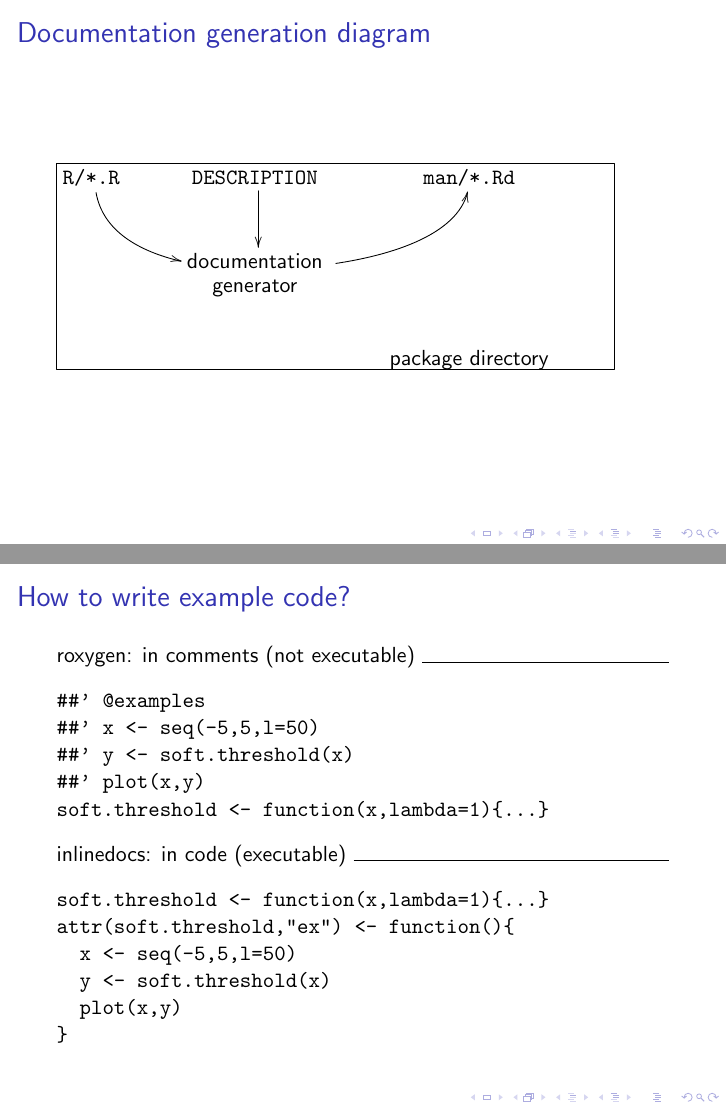
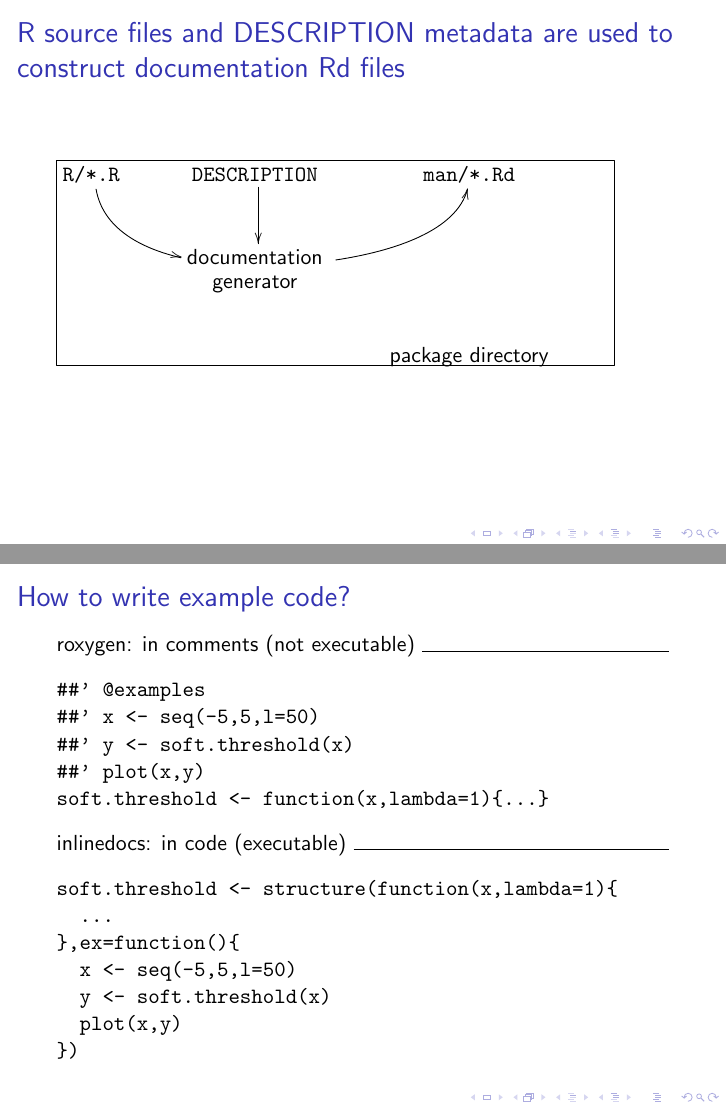
Before and after one commit to rforge/inlinedocs, LaTeX slides (tex/2011-06-09-ibl/2011-06-09-HOCKING-inlinedocs.tex): pages 7 and 28 of 32, joined at a grey line. Compiled offline with pdfLaTeX.

Commit message:
inlinedocs structure ex
git-svn-id: svn://svn.r-forge.r-project.org/svnroot/inlinedocs@294 edb9625f-4e0d-4859-8d74-9fd3b1da38cb

```diff
--- a/tex/2011-06-09-ibl/2011-06-09-HOCKING-inlinedocs.tex
+++ b/tex/2011-06-09-ibl/2011-06-09-HOCKING-inlinedocs.tex
@@ -102,13 +102,14 @@
 \item \texttt{inlinedocs::package.skeleton.dx()}
 }
 
-\begin{frame} \frametitle{Documentation generation diagram}
+\begin{frame} \frametitle{R source files and DESCRIPTION metadata are
+    used to construct documentation Rd files}
   \def \objectstyle {\hbox}
   \xymatrix{
     \texttt{R/*.R} \ar@(d,l) [dr]  & \texttt{DESCRIPTION} \ar [d] &
     \texttt{man/*.Rd}& \\
      & \txt{documentation\\generator} \ar@(r,d) [ur]& &\\
-     &&package directory&
+     &&package directory&\\
      \save "1,1"."3,4"*[F]\frm{}\restore
     }
 \end{frame}
@@ -464,12 +466,13 @@ soft.threshold <- function(x,lambda=1){...}
     inlinedocs: in code (executable)
     \hrulefill
     \begin{verbatim}
-soft.threshold <- function(x,lambda=1){...}
-attr(soft.threshold,"ex") <- function(){
+soft.threshold <- structure(function(x,lambda=1){
+  ...
+},ex=function(){
   x <- seq(-5,5,l=50)
   y <- soft.threshold(x)
   plot(x,y)
-}
+})
 \end{verbatim}
 \end{frame}
 
```
Also changed, not shown: tex/2011-06-09-ibl/2011-06-09-HOCKING-inlinedocs.tex (1 more changed lines).
